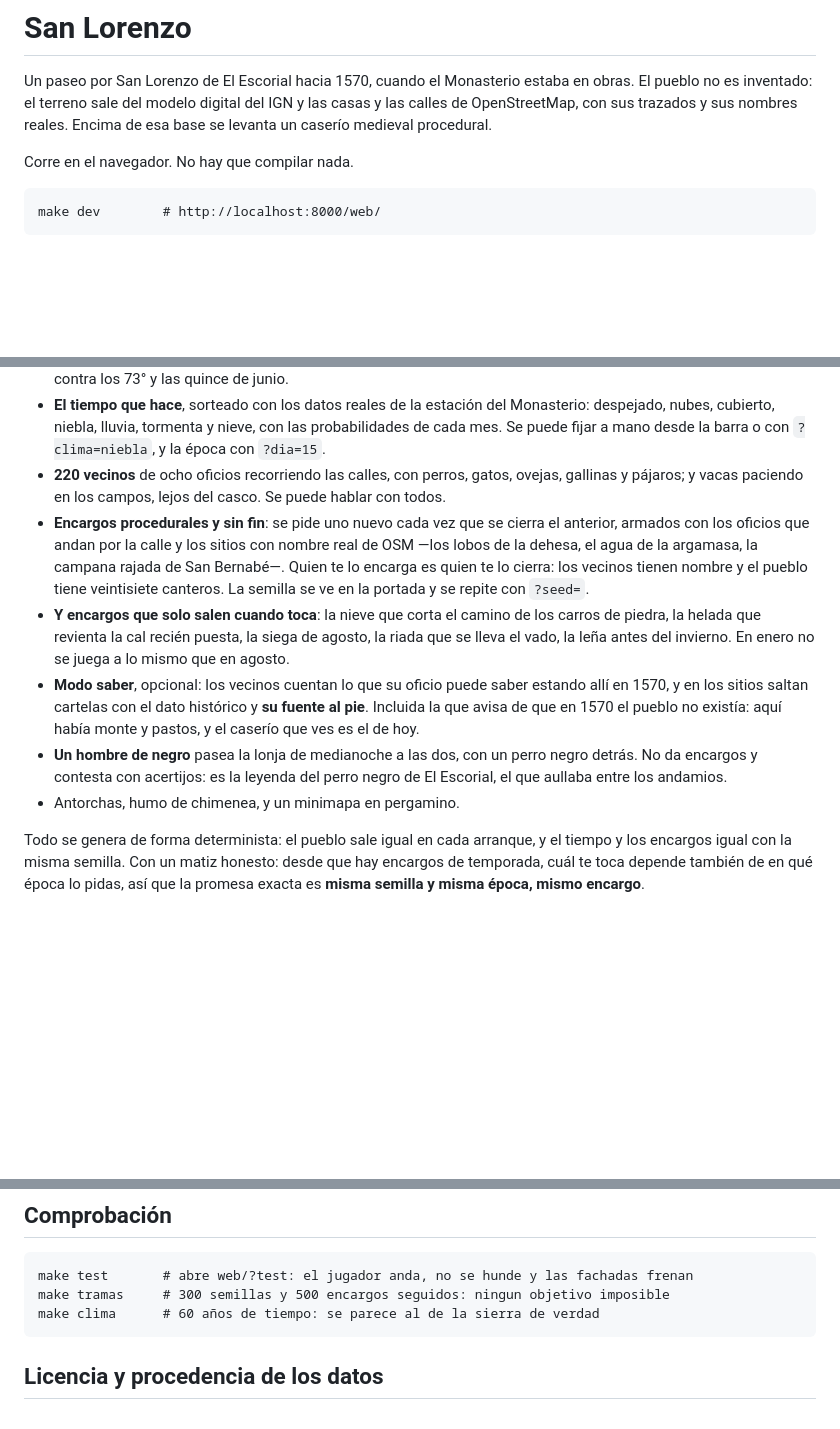
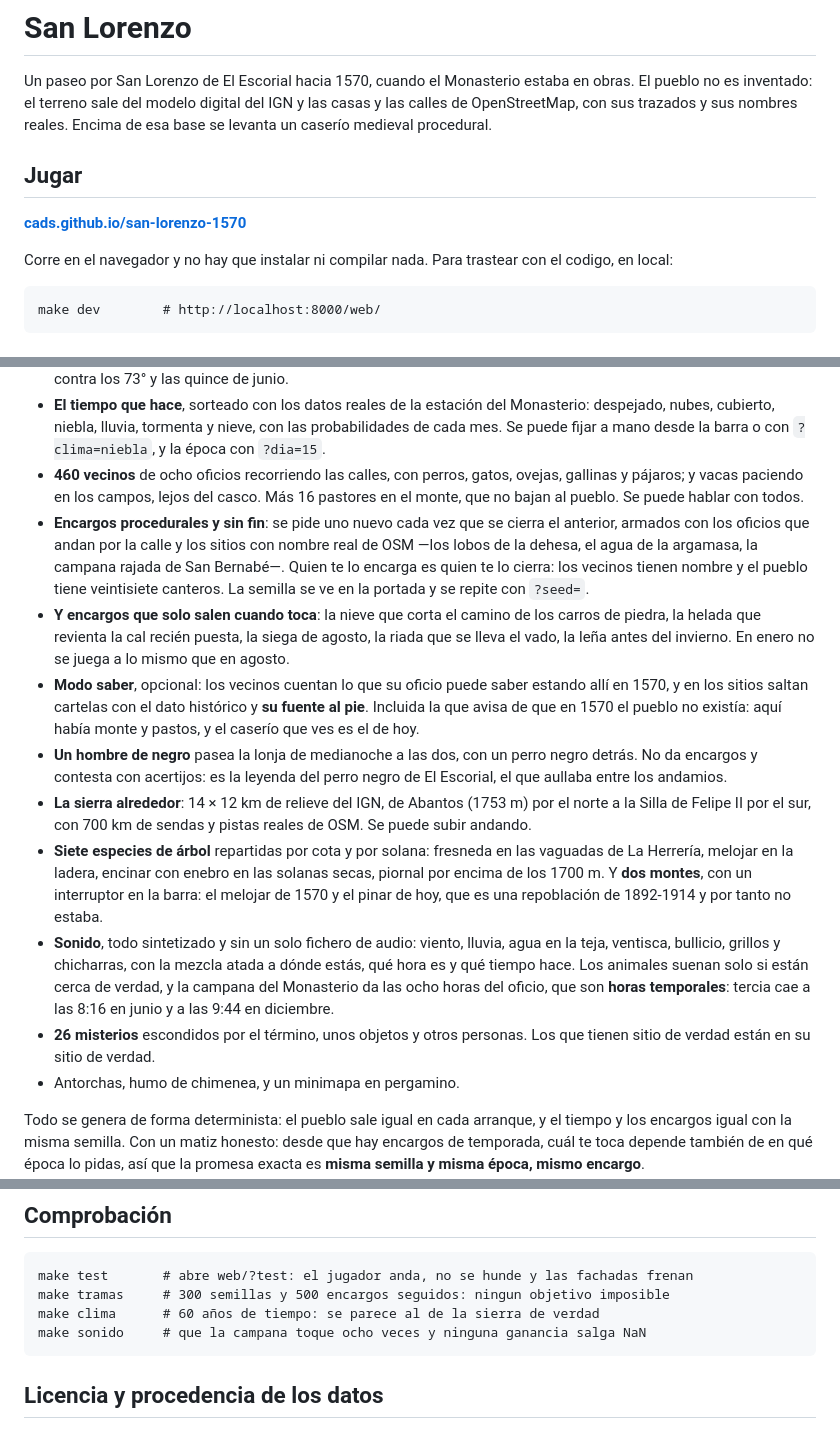
Before and after one commit to CaDs/san-lorenzo-1570, a Markdown page: README.md, 3 parts joined by grey strips. Drawn GitHub-style; blank space fills up the shorter version.

Commit message:
El enlace para jugar, en la primera pantalla del README
Estaba publicado desde hace semanas y en el README no habia forma de saberlo:
solo ponia como levantarlo en local, que es lo ultimo que hace quien llega a un
repositorio a ver que es esto. Va arriba del todo, a la raiz, que ya redirige a
web/.

Y de paso las cifras que mis propios cambios habian dejado en falso: 220 vecinos
son 460 mas 16 pastores, y faltaban la sierra, las sendas, las siete especies de
arbol con su interruptor de epoca, el sonido y los 26 misterios. `make sonido`
tampoco estaba en la lista de comprobaciones.

````diff
--- a/README.md
+++ b/README.md
@@ -5,7 +5,12 @@ en obras. El pueblo no es inventado: el terreno sale del modelo digital del IGN
 las casas y las calles de OpenStreetMap, con sus trazados y sus nombres reales.
 Encima de esa base se levanta un caserío medieval procedural.
 
-Corre en el navegador. No hay que compilar nada.
+## Jugar
+
+**[cads.github.io/san-lorenzo-1570](https://cads.github.io/san-lorenzo-1570/)**
+
+Corre en el navegador y no hay que instalar ni compilar nada. Para trastear con
+el codigo, en local:
 
 ```
 make dev        # http://localhost:8000/web/
@@ -39,9 +44,9 @@ make dev        # http://localhost:8000/web/
   Monasterio: despejado, nubes, cubierto, niebla, lluvia, tormenta y nieve, con
   las probabilidades de cada mes. Se puede fijar a mano desde la barra o con
   `?clima=niebla`, y la época con `?dia=15`.
-- **220 vecinos** de ocho oficios recorriendo las calles, con perros, gatos,
+- **460 vecinos** de ocho oficios recorriendo las calles, con perros, gatos,
   ovejas, gallinas y pájaros; y vacas paciendo en los campos, lejos del casco.
-  Se puede hablar con todos.
+  Más 16 pastores en el monte, que no bajan al pueblo. Se puede hablar con todos.
 - **Encargos procedurales y sin fin**: se pide uno nuevo cada vez que se cierra
   el anterior, armados con los oficios que andan por la calle y los sitios con
   nombre real de OSM —los lobos de la dehesa, el agua de la argamasa, la campana
@@ -59,6 +64,22 @@ make dev        # http://localhost:8000/web/
 - **Un hombre de negro** pasea la lonja de medianoche a las dos, con un perro
   negro detrás. No da encargos y contesta con acertijos: es la leyenda del perro
   negro de El Escorial, el que aullaba entre los andamios.
+- **La sierra alrededor**: 14 × 12 km de relieve del IGN, de Abantos (1753 m) por
+  el norte a la Silla de Felipe II por el sur, con 700 km de sendas y pistas
+  reales de OSM. Se puede subir andando.
+- **Siete especies de árbol** repartidas por cota y por solana: fresneda en las
+  vaguadas de La Herrería, melojar en la ladera, encinar con enebro en las
+  solanas secas, piornal por encima de los 1700 m. Y **dos montes**, con un
+  interruptor en la barra: el melojar de 1570 y el pinar de hoy, que es una
+  repoblación de 1892-1914 y por tanto no estaba.
+- **Sonido**, todo sintetizado y sin un solo fichero de audio: viento, lluvia,
+  agua en la teja, ventisca, bullicio, grillos y chicharras, con la mezcla atada
+  a dónde estás, qué hora es y qué tiempo hace. Los animales suenan solo si
+  están cerca de verdad, y la campana del Monasterio da las ocho horas del
+  oficio, que son **horas temporales**: tercia cae a las 8:16 en junio y a las
+  9:44 en diciembre.
+- **26 misterios** escondidos por el término, unos objetos y otros personas. Los
+  que tienen sitio de verdad están en su sitio de verdad.
 - Antorchas, humo de chimenea, y un minimapa en pergamino.
 
 Todo se genera de forma determinista: el pueblo sale igual en cada arranque, y
@@ -95,6 +116,7 @@ Necesita `curl` y los ejecutables de GDAL (`ogr2ogr`, `gdal_translate`,
 make test       # abre web/?test: el jugador anda, no se hunde y las fachadas frenan
 make tramas     # 300 semillas y 500 encargos seguidos: ningun objetivo imposible
 make clima      # 60 años de tiempo: se parece al de la sierra de verdad
+make sonido     # que la campana toque ocho veces y ninguna ganancia salga NaN
 ```
 
 ## Licencia y procedencia de los datos
````
